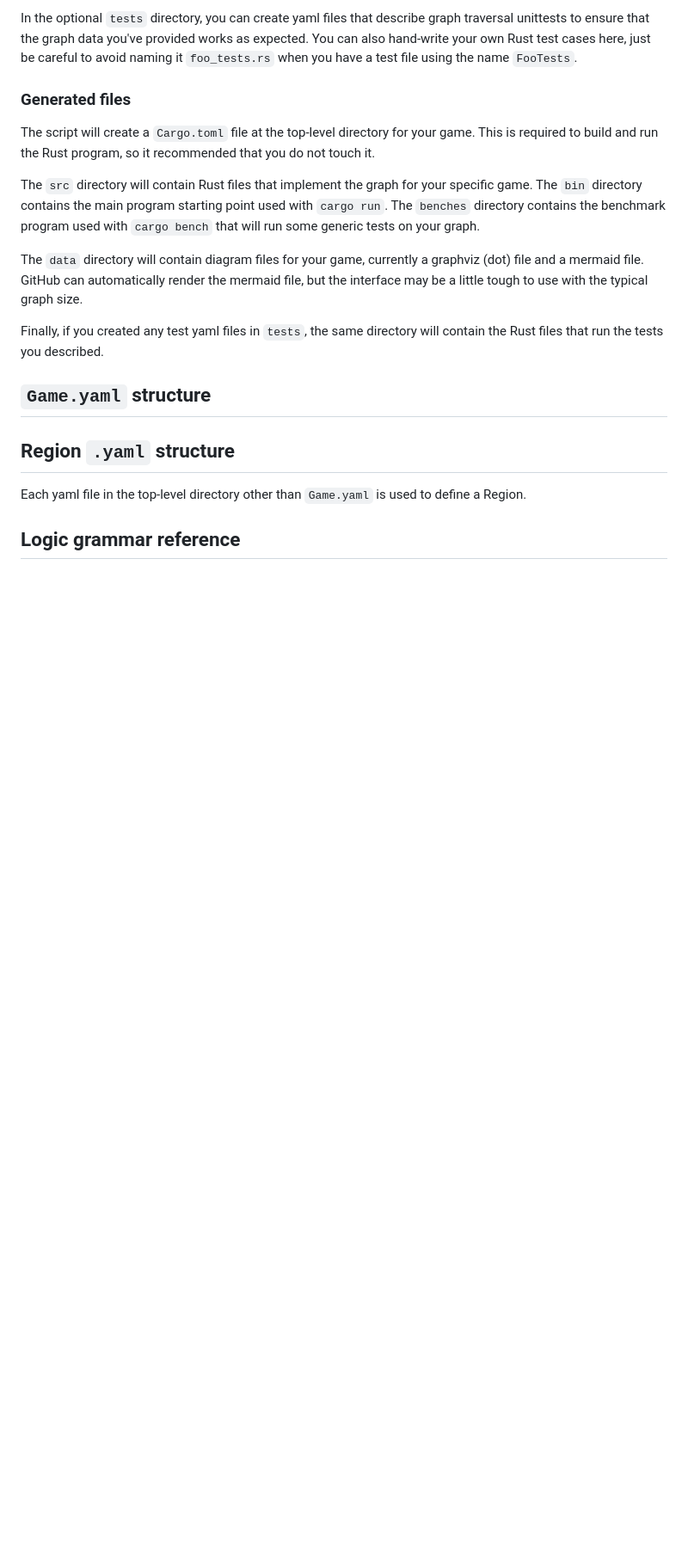
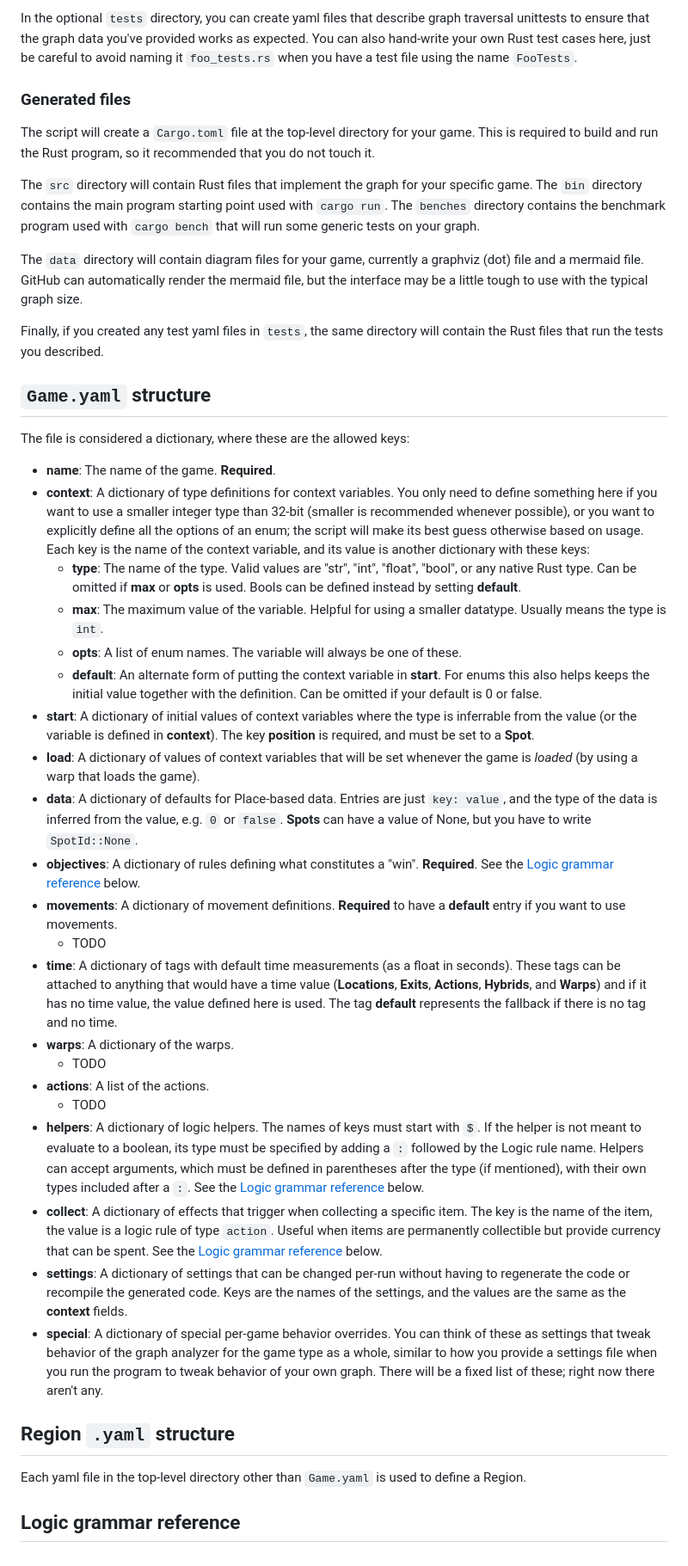
Before and after one commit to Zannick/logic-graph, a Markdown page: games/README.md, the part around the change printed below. Shown: that part at 86% size. GitHub-like rendering; blank space fills up the shorter version.

Commit message:
More documentation

```diff
--- a/games/README.md
+++ b/games/README.md
@@ -43,6 +45,30 @@ Finally, if you created any test yaml files in `tests`, the same directory will
 
 ## `Game.yaml` structure
 
+The file is considered a dictionary, where these are the allowed keys:
+
+* **name**: The name of the game. **Required**.
+* **context**: A dictionary of type definitions for context variables. You only need to define something here if you want to use a smaller integer type than 32-bit (smaller is recommended whenever possible), or you want to explicitly define all the options of an enum; the script will make its best guess otherwise based on usage. Each key is the name of the context variable, and its value is another dictionary with these keys:
+    * **type**: The name of the type. Valid values are "str", "int", "float", "bool", or any native Rust type. Can be omitted if **max** or **opts** is used. Bools can be defined instead by setting **default**.
+    * **max**: The maximum value of the variable. Helpful for using a smaller datatype. Usually means the type is `int`.
+    * **opts**: A list of enum names. The variable will always be one of these.
+    * **default**: An alternate form of putting the context variable in **start**. For enums this also helps keeps the initial value together with the definition. Can be omitted if your default is 0 or false.
+* **start**: A dictionary of initial values of context variables where the type is inferrable from the value (or the variable is defined in **context**). The key **position** is required, and must be set to a **Spot**.
+* **load**: A dictionary of values of context variables that will be set whenever the game is *loaded* (by using a warp that loads the game).
+* **data**: A dictionary of defaults for Place-based data. Entries are just `key: value`, and the type of the data is inferred from the value, e.g. `0` or `false`. **Spots** can have a value of None, but you have to write `SpotId::None`.
+* **objectives**: A dictionary of rules defining what constitutes a "win". **Required**. See the [Logic grammar reference](#logic-grammar-reference) below.
+* **movements**: A dictionary of movement definitions. **Required** to have a **default** entry if you want to use movements.
+    * TODO
+* **time**: A dictionary of tags with default time measurements (as a float in seconds). These tags can be attached to anything that would have a time value (**Locations**, **Exits**, **Actions**, **Hybrids**, and **Warps**) and if it has no time value, the value defined here is used. The tag **default** represents the fallback if there is no tag and no time.
+* **warps**: A dictionary of the warps.
+    * TODO
+* **actions**: A list of the actions.
+    * TODO
+* **helpers**: A dictionary of logic helpers. The names of keys must start with `$`. If the helper is not meant to evaluate to a boolean, its type must be specified by adding a `:` followed by the Logic rule name. Helpers can accept arguments, which must be defined in parentheses after the type (if mentioned), with their own types included after a `:`. See the [Logic grammar reference](#logic-grammar-reference) below.
+* **collect**: A dictionary of effects that trigger when collecting a specific item. The key is the name of the item, the value is a logic rule of type `action`. Useful when items are permanently collectible but provide currency that can be spent. See the [Logic grammar reference](#logic-grammar-reference) below.
+* **settings**: A dictionary of settings that can be changed per-run without having to regenerate the code or recompile the generated code. Keys are the names of the settings, and the values are the same as the **context** fields.
+* **special**: A dictionary of special per-game behavior overrides. You can think of these as settings that tweak behavior of the graph analyzer for the game type as a whole, similar to how you provide a settings file when you run the program to tweak behavior of your own graph. There will be a fixed list of these; right now there aren't any.
+
 ## Region `.yaml` structure
 
 Each yaml file in the top-level directory other than `Game.yaml` is used to define a Region.
```
Also changed, not shown: other parts of games/README.md (+6 -4 lines).
